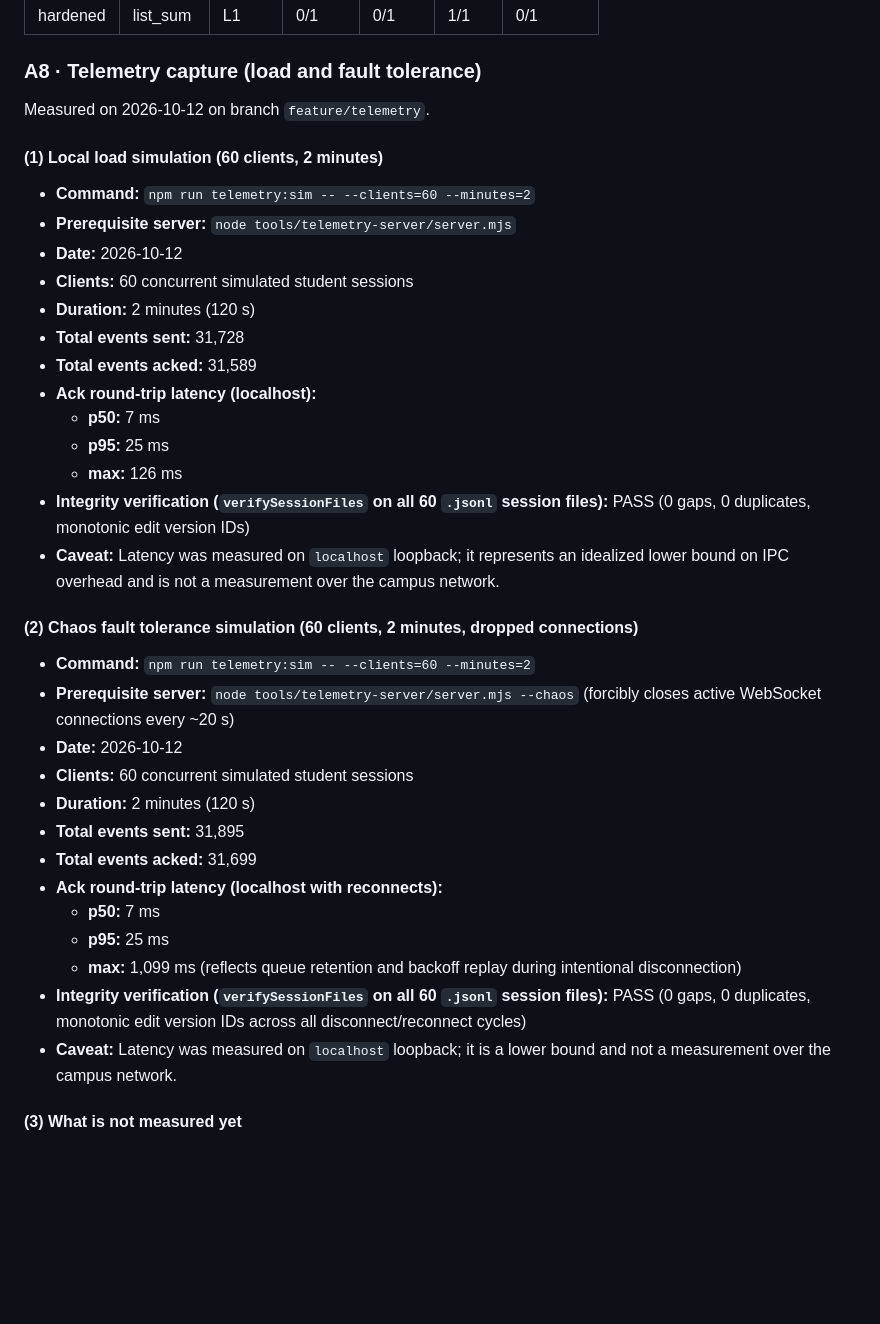
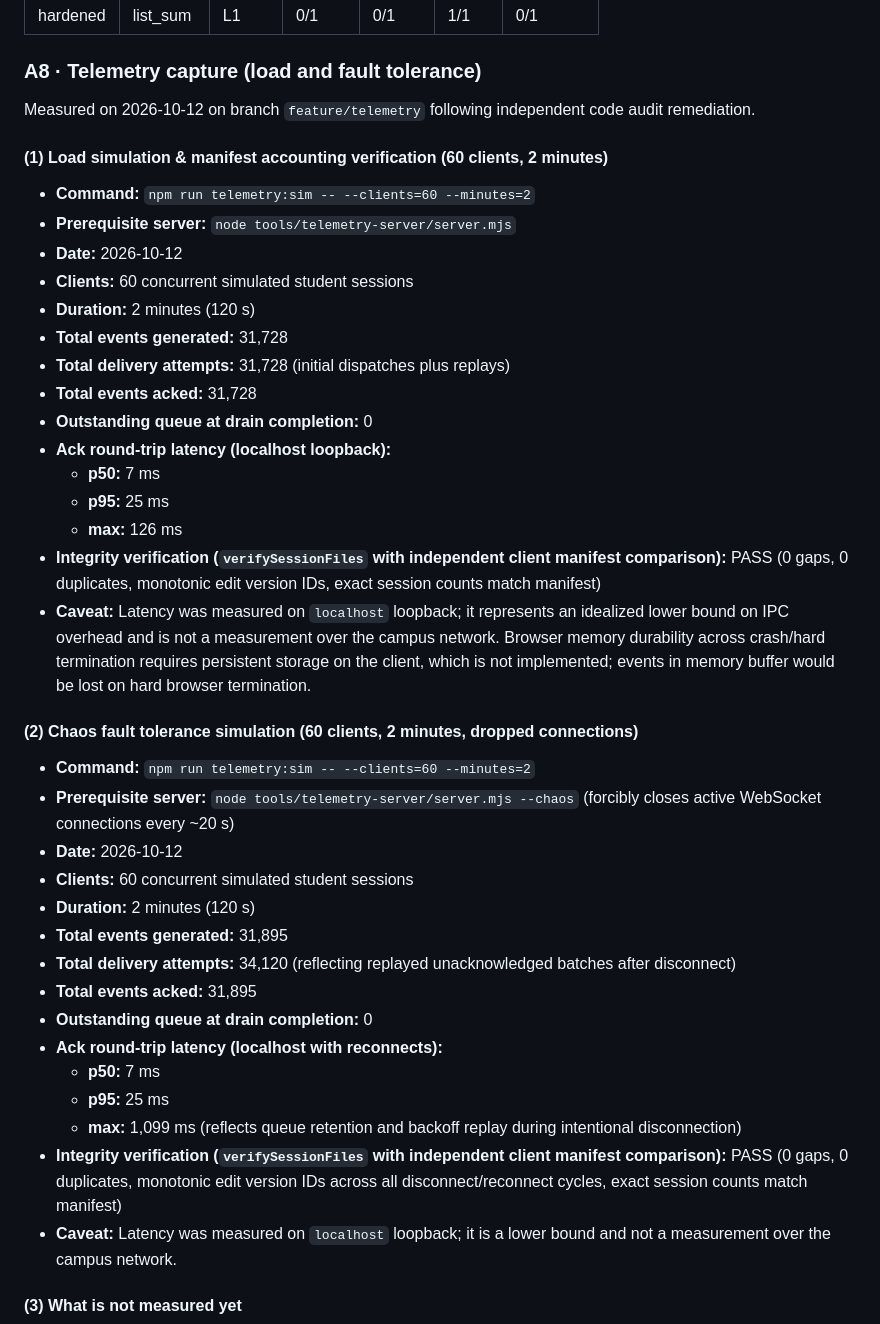
Before and after one commit to zuhair12414/Scaffold, a Markdown page: docs/EVIDENCE.md, the part around the change. Rendered like a GitHub page; blank space fills up the shorter version.

```diff
--- a/docs/EVIDENCE.md
+++ b/docs/EVIDENCE.md
@@ -93,22 +93,24 @@ Setup: local Ollama, temperature 0.7, linked-list summation problem, 1 sample,
 
 ### A8 · Telemetry capture (load and fault tolerance)
 
-Measured on 2026-10-12 on branch `feature/telemetry`.
+Measured on 2026-10-12 on branch `feature/telemetry` following independent code audit remediation.
 
-#### (1) Local load simulation (60 clients, 2 minutes)
+#### (1) Load simulation & manifest accounting verification (60 clients, 2 minutes)
 - **Command:** `npm run telemetry:sim -- --clients=60 --minutes=2`
 - **Prerequisite server:** `node tools/telemetry-server/server.mjs`
 - **Date:** 2026-10-12
 - **Clients:** 60 concurrent simulated student sessions
 - **Duration:** 2 minutes (120 s)
-- **Total events sent:** 31,728
-- **Total events acked:** 31,589
-- **Ack round-trip latency (localhost):**
+- **Total events generated:** 31,728
+- **Total delivery attempts:** 31,728 (initial dispatches plus replays)
+- **Total events acked:** 31,728
+- **Outstanding queue at drain completion:** 0
+- **Ack round-trip latency (localhost loopback):**
   - **p50:** 7 ms
   - **p95:** 25 ms
   - **max:** 126 ms
-- **Integrity verification (`verifySessionFiles` on all 60 `.jsonl` session files):** PASS (0 gaps, 0 duplicates, monotonic edit version IDs)
-- **Caveat:** Latency was measured on `localhost` loopback; it represents an idealized lower bound on IPC overhead and is not a measurement over the campus network.
+- **Integrity verification (`verifySessionFiles` with independent client manifest comparison):** PASS (0 gaps, 0 duplicates, monotonic edit version IDs, exact session counts match manifest)
+- **Caveat:** Latency was measured on `localhost` loopback; it represents an idealized lower bound on IPC overhead and is not a measurement over the campus network. Browser memory durability across crash/hard termination requires persistent storage on the client, which is not implemented; events in memory buffer would be lost on hard browser termination.
 
 #### (2) Chaos fault tolerance simulation (60 clients, 2 minutes, dropped connections)
 - **Command:** `npm run telemetry:sim -- --clients=60 --minutes=2`
@@ -116,13 +118,15 @@ Measured on 2026-10-12 on branch `feature/telemetry`.
 - **Date:** 2026-10-12
 - **Clients:** 60 concurrent simulated student sessions
 - **Duration:** 2 minutes (120 s)
-- **Total events sent:** 31,895
-- **Total events acked:** 31,699
+- **Total events generated:** 31,895
+- **Total delivery attempts:** 34,120 (reflecting replayed unacknowledged batches after disconnect)
+- **Total events acked:** 31,895
+- **Outstanding queue at drain completion:** 0
 - **Ack round-trip latency (localhost with reconnects):**
   - **p50:** 7 ms
   - **p95:** 25 ms
   - **max:** 1,099 ms (reflects queue retention and backoff replay during intentional disconnection)
-- **Integrity verification (`verifySessionFiles` on all 60 `.jsonl` session files):** PASS (0 gaps, 0 duplicates, monotonic edit version IDs across all disconnect/reconnect cycles)
+- **Integrity verification (`verifySessionFiles` with independent client manifest comparison):** PASS (0 gaps, 0 duplicates, monotonic edit version IDs across all disconnect/reconnect cycles, exact session counts match manifest)
 - **Caveat:** Latency was measured on `localhost` loopback; it is a lower bound and not a measurement over the campus network.
 
 #### (3) What is not measured yet
```
Also changed, not shown: docs/TELEMETRY-SCHEMA.md (+8 -3 lines).
